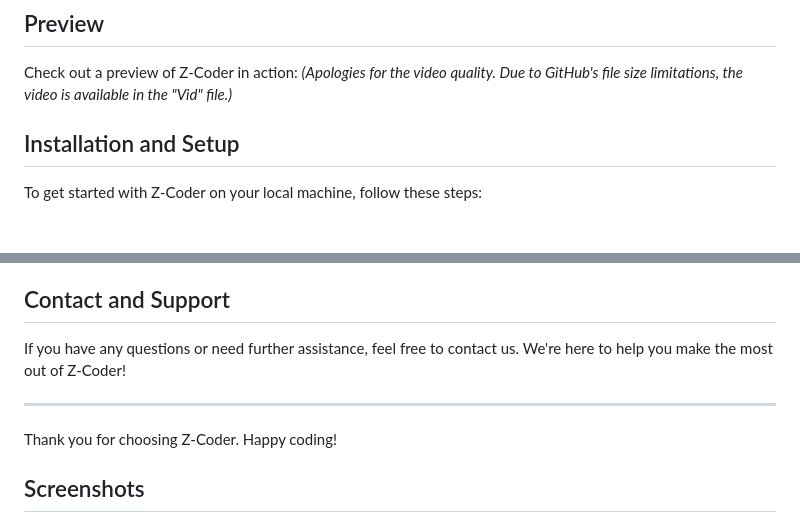
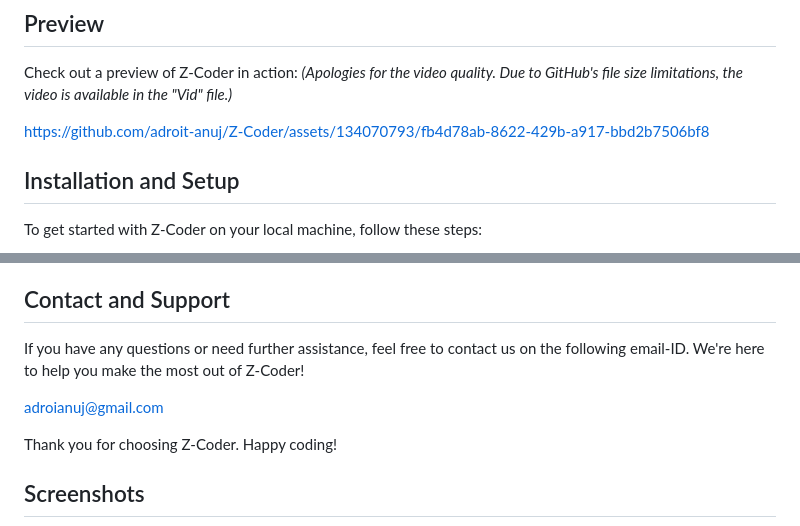
Before and after one commit to agamtyagi2803/Z-Coder, a Markdown page: README.md, 2 parts joined by grey strips. GitHub-like rendering; blank space fills up the shorter version.

```diff
--- a/README.md
+++ b/README.md
@@ -37,6 +37,11 @@ Welcome to **Z-Coder**, the ultimate platform for bookmarking and managing your
 Check out a preview of Z-Coder in action:
 *(Apologies for the video quality. Due to GitHub's file size limitations, the video is available in the "Vid" file.)*
 
+
+https://github.com/adroit-anuj/Z-Coder/assets/134070793/fb4d78ab-8622-429b-a917-bbd2b7506bf8
+
+
+
 ## Installation and Setup
 
 To get started with Z-Coder on your local machine, follow these steps:
@@ -51,9 +56,9 @@ To get started with Z-Coder on your local machine, follow these steps:
 
 ## Contact and Support
 
-If you have any questions or need further assistance, feel free to contact us. We're here to help you make the most out of Z-Coder!
+If you have any questions or need further assistance, feel free to contact us on the following email-ID. We're here to help you make the most out of Z-Coder!
 
----
+adroianuj@gmail.com
 
 Thank you for choosing Z-Coder. Happy coding!
 
```
Also changed, not shown: other parts of README.md (+1 -1 lines).
